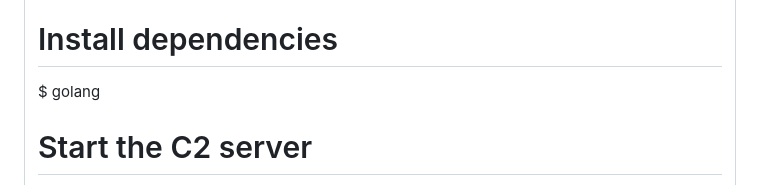
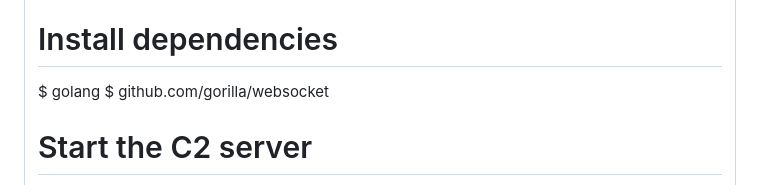
Before and after one commit to maddoxlovescats/Retro-C2, a Markdown page: README.md, the part around the change. Drawn GitHub-style.

```diff
--- a/README.md
+++ b/README.md
@@ -77,6 +77,7 @@ $ cd retro-c2
 
 # Install dependencies
 $ golang
+$ github.com/gorilla/websocket
 
 # Start the C2 server
 $ golang run server.go
```
